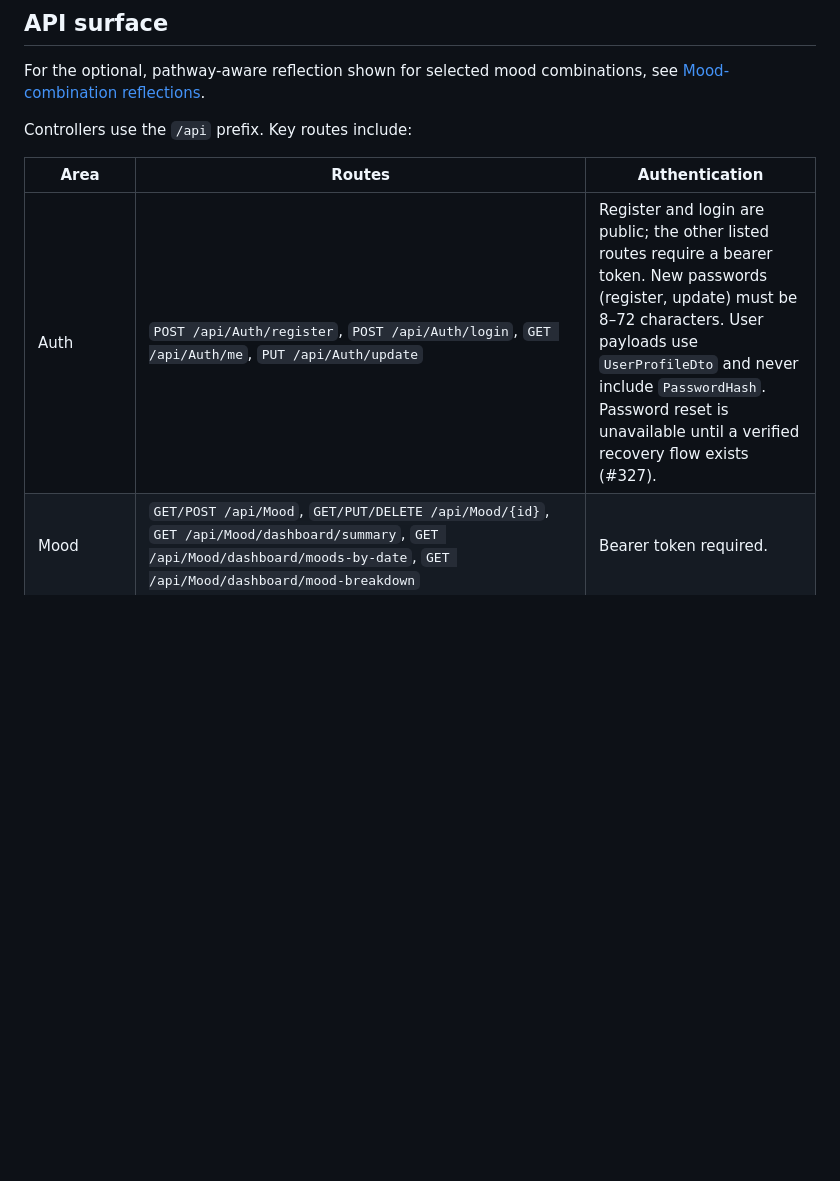
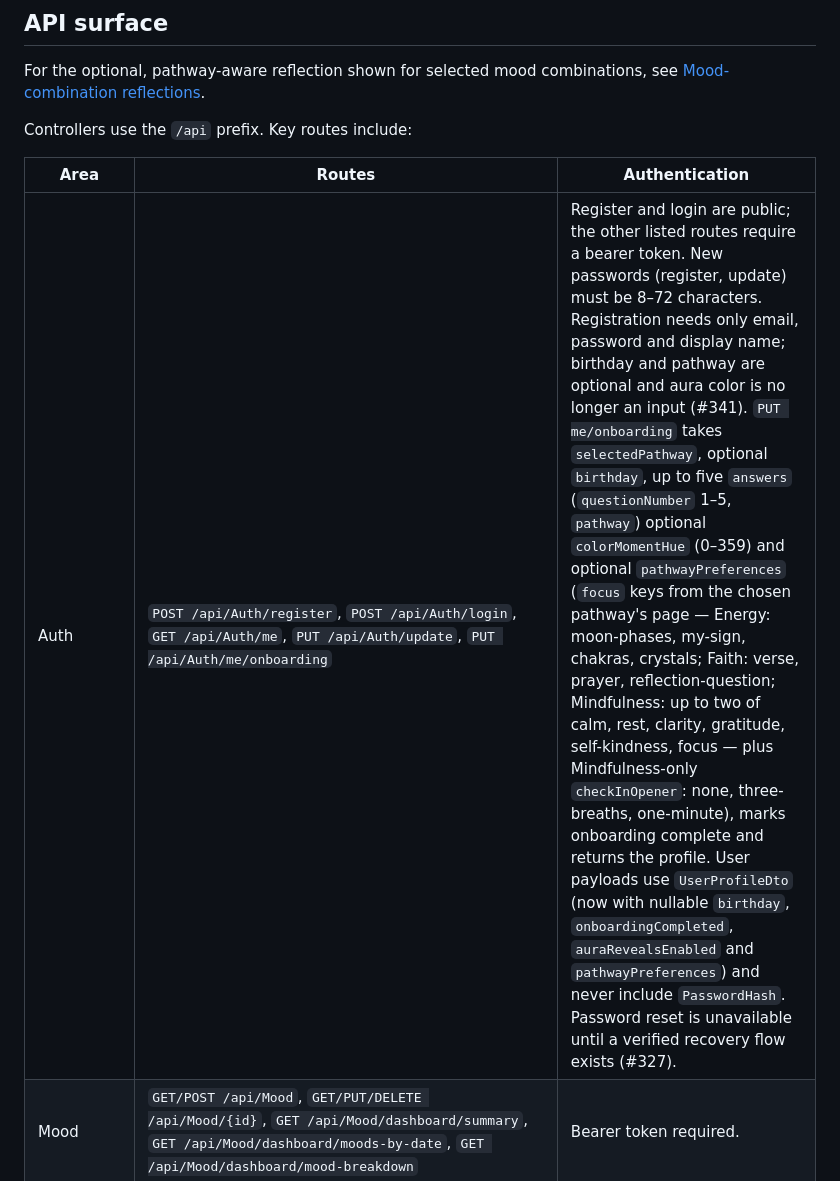
Before and after one commit to GemsForge/aura-logbook-api, a Markdown page: AuraLogbook.Api/README.md, the part around the change. Drawn GitHub-style; blank space fills up the shorter version.

Commit message:
docs(api): #341 document onboarding route and aura onboarding spec
Co-Authored-By: Claude Opus 5.5 <noreply@anthropic.com>

```diff
--- a/AuraLogbook.Api/README.md
+++ b/AuraLogbook.Api/README.md
@@ -39,7 +39,7 @@ Controllers use the `/api` prefix. Key routes include:
 
 | Area | Routes | Authentication |
 | --- | --- | --- |
-| Auth | `POST /api/Auth/register`, `POST /api/Auth/login`, `GET /api/Auth/me`, `PUT /api/Auth/update` | Register and login are public; the other listed routes require a bearer token. New passwords (register, update) must be 8–72 characters. User payloads use `UserProfileDto` and never include `PasswordHash`. Password reset is unavailable until a verified recovery flow exists (#327). |
+| Auth | `POST /api/Auth/register`, `POST /api/Auth/login`, `GET /api/Auth/me`, `PUT /api/Auth/update`, `PUT /api/Auth/me/onboarding` | Register and login are public; the other listed routes require a bearer token. New passwords (register, update) must be 8–72 characters. Registration needs only email, password and display name; birthday and pathway are optional and aura color is no longer an input (#341). `PUT me/onboarding` takes `selectedPathway`, optional `birthday`, up to five `answers` (`questionNumber` 1–5, `pathway`) optional `colorMomentHue` (0–359) and optional `pathwayPreferences` (`focus` keys from the chosen pathway's page — Energy: moon-phases, my-sign, chakras, crystals; Faith: verse, prayer, reflection-question; Mindfulness: up to two of calm, rest, clarity, gratitude, self-kindness, focus — plus Mindfulness-only `checkInOpener`: none, three-breaths, one-minute), marks onboarding complete and returns the profile. User payloads use `UserProfileDto` (now with nullable `birthday`, `onboardingCompleted`, `auraRevealsEnabled` and `pathwayPreferences`) and never include `PasswordHash`. Password reset is unavailable until a verified recovery flow exists (#327). |
 | Mood | `GET/POST /api/Mood`, `GET/PUT/DELETE /api/Mood/{id}`, `GET /api/Mood/dashboard/summary`, `GET /api/Mood/dashboard/moods-by-date`, `GET /api/Mood/dashboard/mood-breakdown` | Bearer token required. |
 | Mood media | `GET/POST /api/Mood/{id}/attachments`, `GET/DELETE /api/Mood/{id}/attachments/{attachmentId}`, `GET /api/Mood/{id}/attachments/{attachmentId}/content` | Bearer token required; uploads are owner-checked JPEG, PNG, or WebP images. |
 | Insights | `GET /api/insights/zodiac` | Expects a token-derived user ID claim. |
```
Also changed, not shown: docs/ux/onboarding-aura-spec.md (added, +214 -0 lines).
